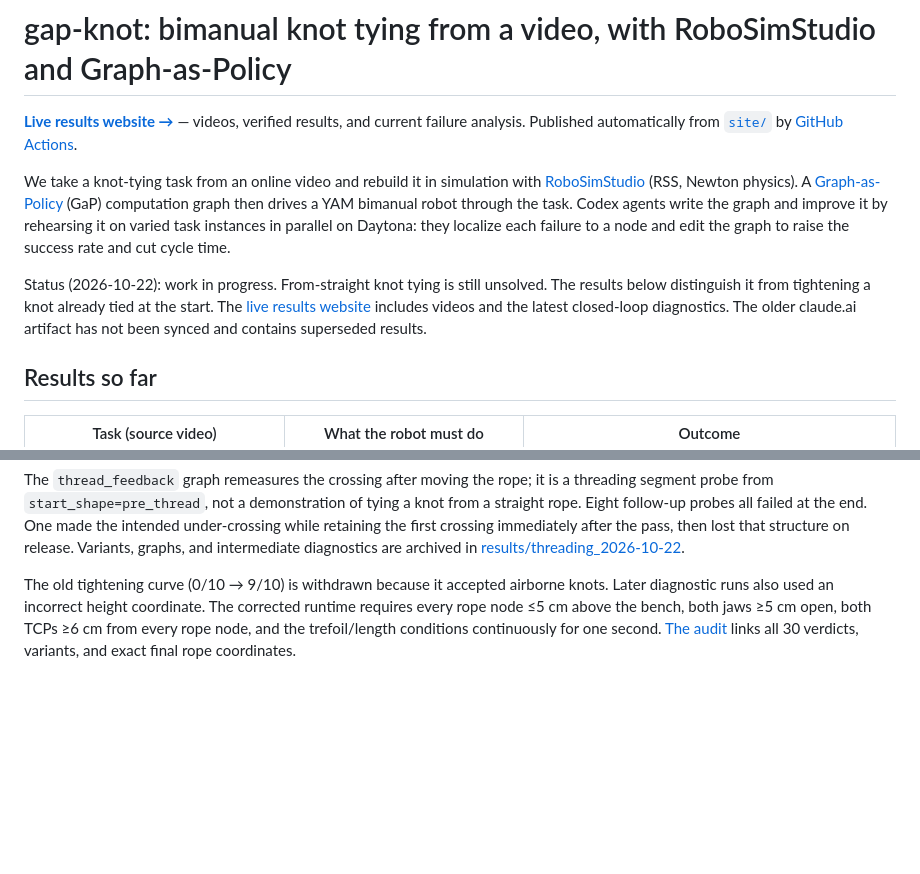
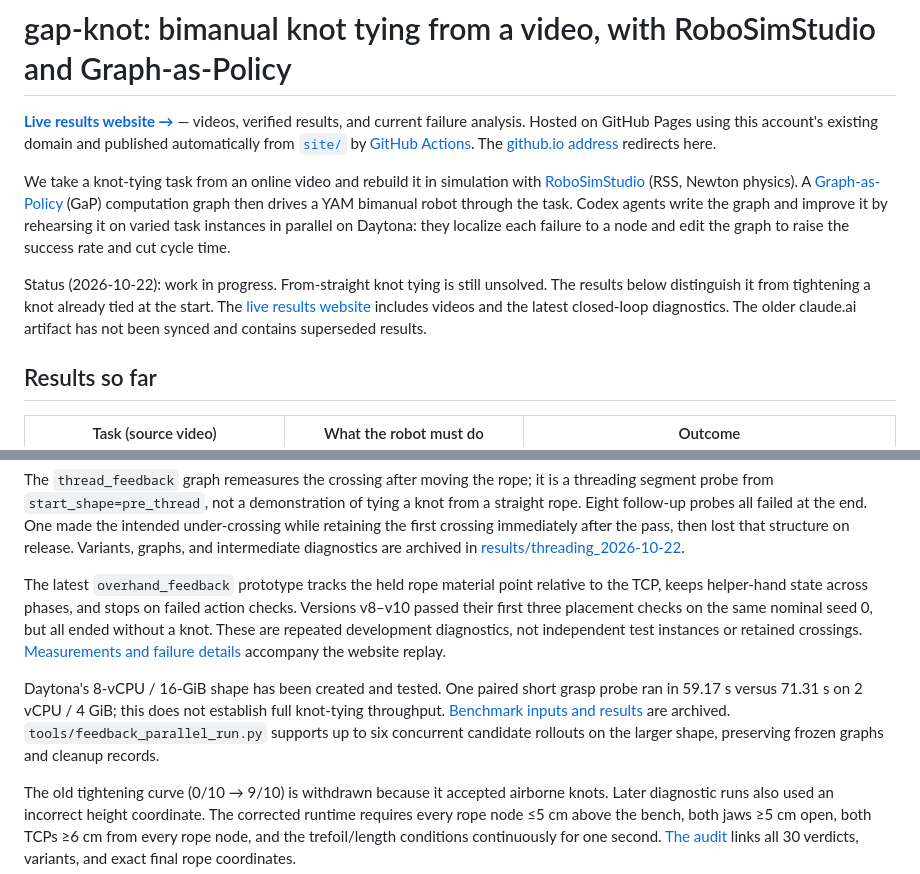
Before and after one commit to Imbernoulli/gap-knot, a Markdown page: README.md, 2 parts joined by grey strips. GitHub-like rendering; blank space fills up the shorter version.

Commit message:
document live GitHub Pages URL and verified progress

```diff
--- a/README.md
+++ b/README.md
@@ -1,6 +1,6 @@
 # gap-knot: bimanual knot tying from a video, with RoboSimStudio and Graph-as-Policy
 
-**[Live results website →](https://imbernoulli.github.io/gap-knot/)** — videos, verified results, and current failure analysis. Published automatically from [`site/`](site/) by [GitHub Actions](https://github.com/Imbernoulli/gap-knot/actions/workflows/pages.yml).
+**[Live results website →](https://bohanlyu.com/gap-knot/)** — videos, verified results, and current failure analysis. Hosted on GitHub Pages using this account's existing domain and published automatically from [`site/`](site/) by [GitHub Actions](https://github.com/Imbernoulli/gap-knot/actions/workflows/pages.yml). The [github.io address](https://imbernoulli.github.io/gap-knot/) redirects here.
 
 We take a knot-tying task from an online video and rebuild it in simulation with [RoboSimStudio](https://robosimstudio.github.io/) (RSS, Newton physics). A [Graph-as-Policy](https://graph-robots.github.io/gap/) (GaP) computation graph then drives a YAM bimanual robot through the task. Codex agents write the graph and improve it by rehearsing it on varied task instances in parallel on Daytona: they localize each failure to a node and edit the graph to raise the success rate and cut cycle time.
 
@@ -34,6 +34,10 @@ Status (2026-10-22): work in progress. From-straight knot tying is still unsolve
 It set a 10 mm cord, and E = 2e4 Pa from the loose knot's settled shape. At that stiffness the YAM's pads cannot hold the SuperDex rod (a 5 cm carry moved the pinched point 4 mm, against 49 mm at 1e5). The task therefore keeps 1e5, the value RSS's own knot example uses.
 
 The `thread_feedback` graph remeasures the crossing after moving the rope; it is a threading segment probe from `start_shape=pre_thread`, not a demonstration of tying a knot from a straight rope. Eight follow-up probes all failed at the end. One made the intended under-crossing while retaining the first crossing immediately after the pass, then lost that structure on release. Variants, graphs, and intermediate diagnostics are archived in [results/threading_2026-10-22](results/threading_2026-10-22/README.md).
+
+The latest `overhand_feedback` prototype tracks the held rope material point relative to the TCP, keeps helper-hand state across phases, and stops on failed action checks. Versions v8–v10 passed their first three placement checks on the same nominal seed 0, but all ended without a knot. These are repeated development diagnostics, not independent test instances or retained crossings. [Measurements and failure details](results/feedback_progress_2026-10-22.json) accompany the website replay.
+
+Daytona's 8-vCPU / 16-GiB shape has been created and tested. One paired short grasp probe ran in 59.17 s versus 71.31 s on 2 vCPU / 4 GiB; this does not establish full knot-tying throughput. [Benchmark inputs and results](results/rss_cpu_benchmark_2026-10-22/README.md) are archived. `tools/feedback_parallel_run.py` supports up to six concurrent candidate rollouts on the larger shape, preserving frozen graphs and cleanup records.
 
 The old tightening curve (0/10 → 9/10) is withdrawn because it accepted airborne knots. Later diagnostic runs also used an incorrect height coordinate. The corrected runtime requires every rope node ≤5 cm above the bench, both jaws ≥5 cm open, both TCPs ≥6 cm from every rope node, and the trefoil/length conditions continuously for one second. [The audit](results/README.md) links all 30 verdicts, variants, and exact final rope coordinates.
 
```
Also changed, not shown: other parts of README.md (+1 -1 lines).
